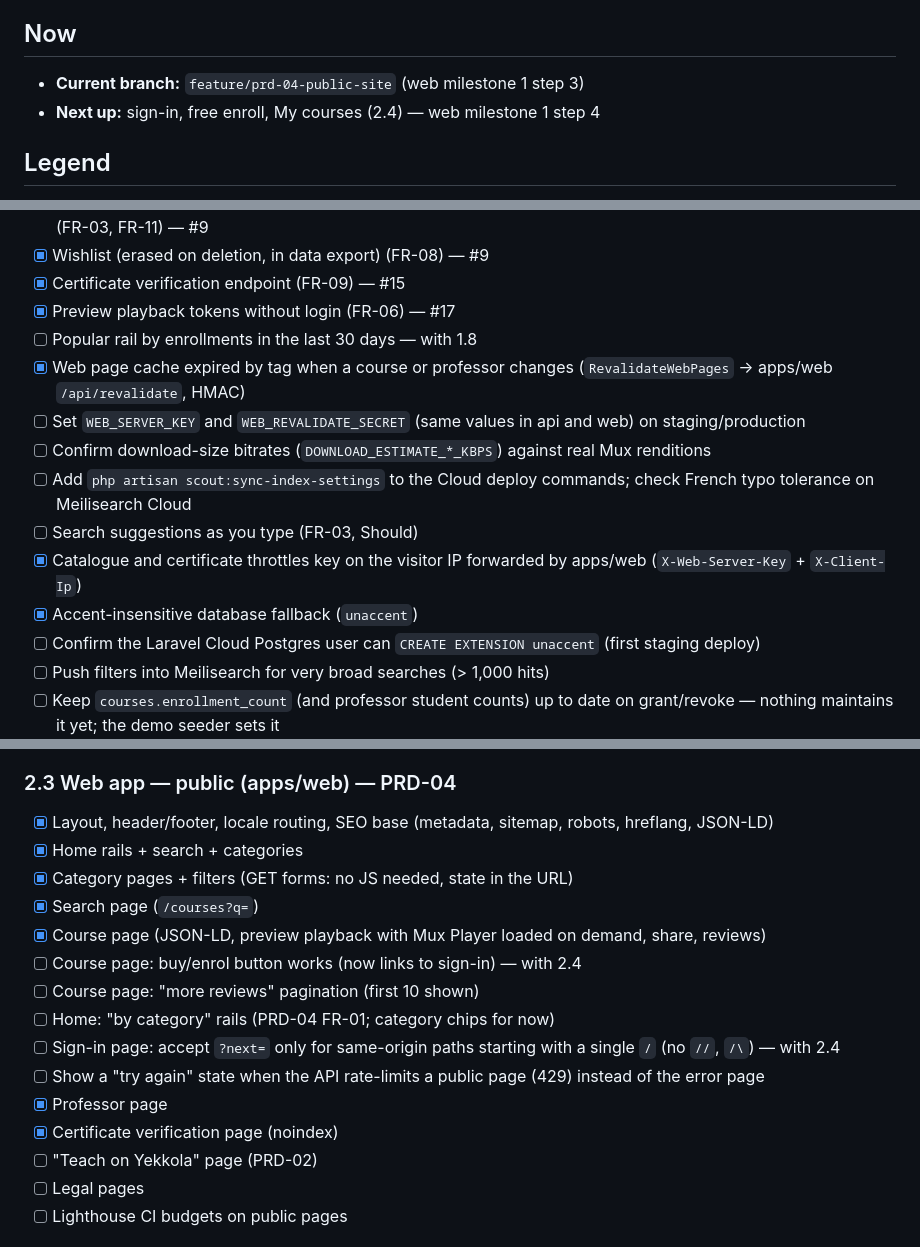
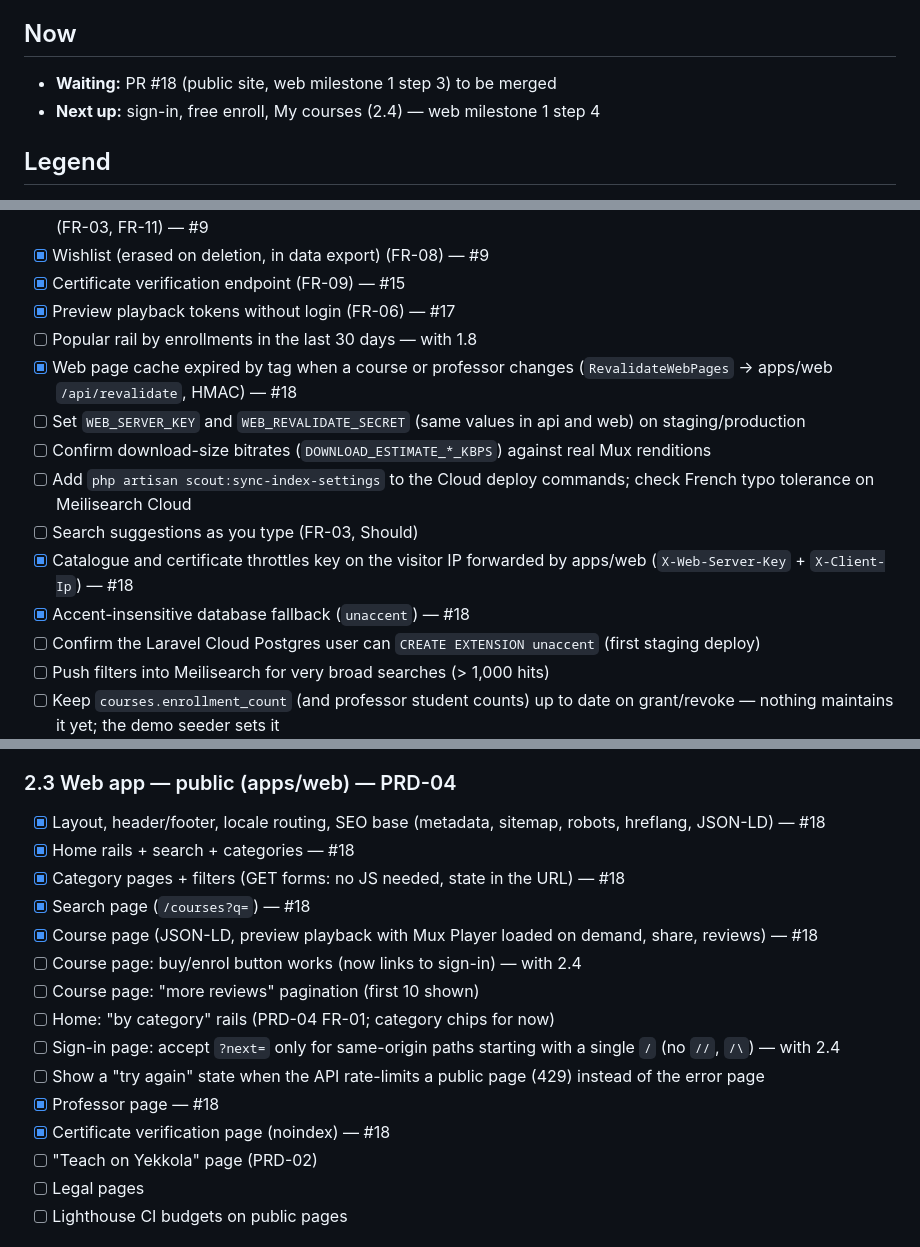
Before and after one commit to barakhubs/yekkola, a Markdown page: TODO.md, 3 parts joined by grey strips. Rendered like a GitHub page.

Commit message:
Link public site PR in TODO

```diff
--- a/TODO.md
+++ b/TODO.md
@@ -5,7 +5,7 @@
 
 ## Now
 
-- **Current branch:** `feature/prd-04-public-site` (web milestone 1 step 3)
+- **Waiting:** PR #18 (public site, web milestone 1 step 3) to be merged
 - **Next up:** sign-in, free enroll, My courses (2.4) — web milestone 1 step 4
 
 ## Legend
@@ -161,13 +161,13 @@ Cannot be defaulted:
 - [x] Certificate verification endpoint (FR-09) — #15
 - [x] Preview playback tokens without login (FR-06) — #17
 - [ ] Popular rail by enrollments in the last 30 days — with 1.8
-- [x] Web page cache expired by tag when a course or professor changes (`RevalidateWebPages` → apps/web `/api/revalidate`, HMAC)
+- [x] Web page cache expired by tag when a course or professor changes (`RevalidateWebPages` → apps/web `/api/revalidate`, HMAC) — #18
 - [ ] Set `WEB_SERVER_KEY` and `WEB_REVALIDATE_SECRET` (same values in api and web) on staging/production
 - [ ] Confirm download-size bitrates (`DOWNLOAD_ESTIMATE_*_KBPS`) against real Mux renditions
 - [ ] Add `php artisan scout:sync-index-settings` to the Cloud deploy commands; check French typo tolerance on Meilisearch Cloud
 - [ ] Search suggestions as you type (FR-03, Should)
-- [x] Catalogue and certificate throttles key on the visitor IP forwarded by apps/web (`X-Web-Server-Key` + `X-Client-Ip`)
-- [x] Accent-insensitive database fallback (`unaccent`)
+- [x] Catalogue and certificate throttles key on the visitor IP forwarded by apps/web (`X-Web-Server-Key` + `X-Client-Ip`) — #18
+- [x] Accent-insensitive database fallback (`unaccent`) — #18
 - [ ] Confirm the Laravel Cloud Postgres user can `CREATE EXTENSION unaccent` (first staging deploy)
 - [ ] Push filters into Meilisearch for very broad searches (> 1,000 hits)
 - [ ] Keep `courses.enrollment_count` (and professor student counts) up to date on grant/revoke — nothing maintains it yet; the demo seeder sets it
@@ -305,18 +305,18 @@ Needs from the owner for a hosted demo: Mux account (real playback) and Laravel
 - [ ] Playwright: admin approval journeys
 
 ### 2.3 Web app — public (apps/web) — PRD-04
-- [x] Layout, header/footer, locale routing, SEO base (metadata, sitemap, robots, hreflang, JSON-LD)
-- [x] Home rails + search + categories
-- [x] Category pages + filters (GET forms: no JS needed, state in the URL)
-- [x] Search page (`/courses?q=`)
-- [x] Course page (JSON-LD, preview playback with Mux Player loaded on demand, share, reviews)
+- [x] Layout, header/footer, locale routing, SEO base (metadata, sitemap, robots, hreflang, JSON-LD) — #18
+- [x] Home rails + search + categories — #18
+- [x] Category pages + filters (GET forms: no JS needed, state in the URL) — #18
+- [x] Search page (`/courses?q=`) — #18
+- [x] Course page (JSON-LD, preview playback with Mux Player loaded on demand, share, reviews) — #18
 - [ ] Course page: buy/enrol button works (now links to sign-in) — with 2.4
 - [ ] Course page: "more reviews" pagination (first 10 shown)
 - [ ] Home: "by category" rails (PRD-04 FR-01; category chips for now)
 - [ ] Sign-in page: accept `?next=` only for same-origin paths starting with a single `/` (no `//`, `/\`) — with 2.4
 - [ ] Show a "try again" state when the API rate-limits a public page (429) instead of the error page
-- [x] Professor page
-- [x] Certificate verification page (noindex)
+- [x] Professor page — #18
+- [x] Certificate verification page (noindex) — #18
 - [ ] "Teach on Yekkola" page (PRD-02)
 - [ ] Legal pages
 - [ ] Lighthouse CI budgets on public pages
```
